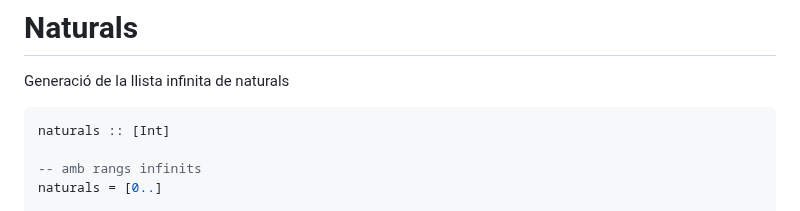
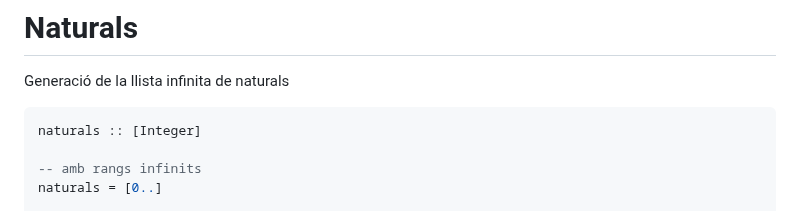
Before and after one commit to gebakx/lp, a Markdown page: haskell-lazy.md, the part around the change. Drawn GitHub-style.

````diff
--- a/haskell-lazy.md
+++ b/haskell-lazy.md
@@ -424,7 +424,7 @@ zeros = 0 : zeros
 Generació de la llista infinita de naturals
 
 ```haskell
-naturals :: [Int]
+naturals :: [Integer]
 
 -- amb rangs infinits
 naturals = [0..]
````
Also changed, not shown: lambda-calcul.md (+3 -3 lines).
